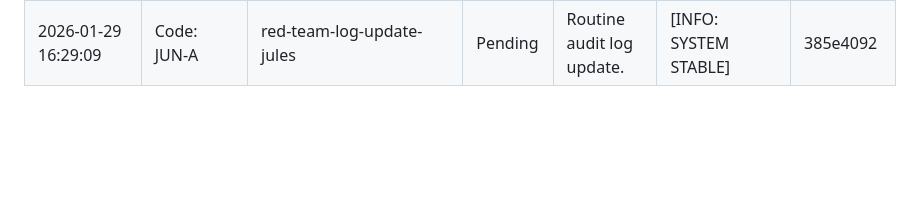
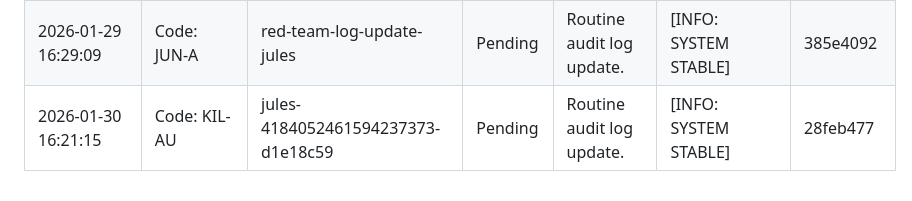
Before and after one commit to AgentHitmanFaris/Algorithmn-Explain, a Markdown page: Attendance.md, the part around the change. GitHub-like rendering; blank space fills up the shorter version.

Commit message:
Update Attendance.md with routine audit log entry
Co-authored-by: AgentHitmanFaris <81744011+AgentHitmanFaris@users.noreply.github.com>

```diff
--- a/Attendance.md
+++ b/Attendance.md
@@ -33,3 +33,4 @@ CONFIDENTIALITY LEVEL: INTERNAL // AUDIT ONLY
 | 2026-01-26 16:30:14 | Code: BAH-AMAN | jules-13817212803487438498-e159c2e1 | Pending | Routine audit log update. | [INFO: SYSTEM STABLE] | 44396c65 |
 | 2026-01-28 16:04:08 | Code: PER-AK | jules-7248336021961692222-b3a80439 | Pending | Routine audit log update. | [INFO: SYSTEM STABLE] | 5f88e3b4 |
 | 2026-01-29 16:29:09 | Code: JUN-A | red-team-log-update-jules | Pending | Routine audit log update. | [INFO: SYSTEM STABLE] | 385e4092 |
+| 2026-01-30 16:21:15 | Code: KIL-AU | jules-4184052461594237373-d1e18c59 | Pending | Routine audit log update. | [INFO: SYSTEM STABLE] | 28feb477 |
```
